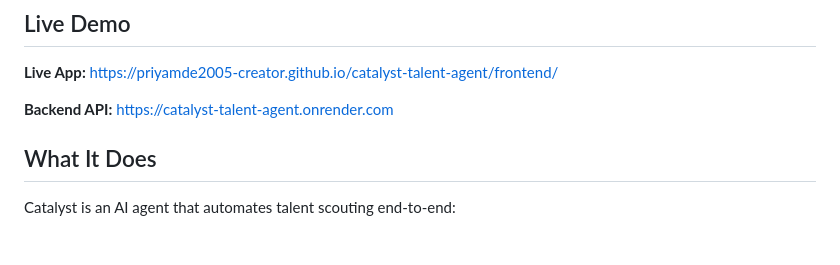
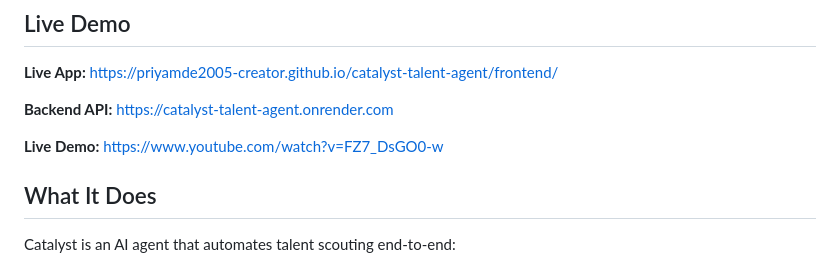
Before and after one commit to priyamde2005-creator/catalyst-talent-agent, a Markdown page: README.md, the part around the change. Drawn GitHub-style; blank space fills up the shorter version.

```diff
--- a/README.md
+++ b/README.md
@@ -6,6 +6,8 @@
 **Live App:** https://priyamde2005-creator.github.io/catalyst-talent-agent/frontend/
 
 **Backend API:** https://catalyst-talent-agent.onrender.com
+
+**Live Demo:** https://www.youtube.com/watch?v=FZ7_DsGO0-w
 
 ##  What It Does
 
```
